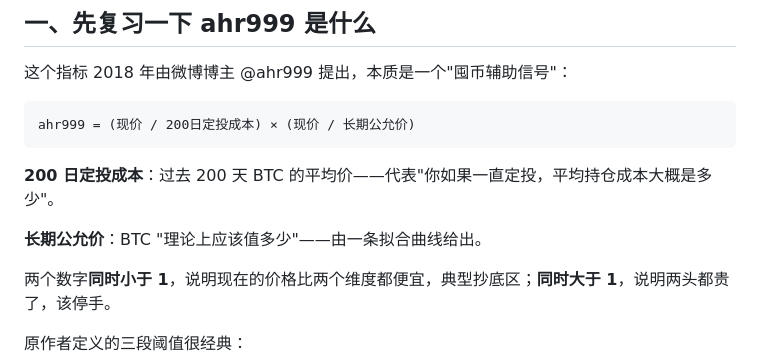
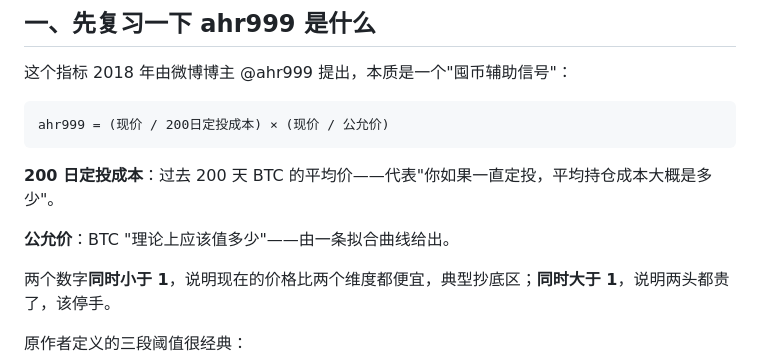
Before and after one commit to bingtang9/ahr999, a Markdown page: articles/ahr999-refit-2026.md, the part around the change. GitHub-like rendering.

Commit message:
articles: unify to '公允价' (drop stray '长期' prefix from section 一)

````diff
--- a/articles/ahr999-refit-2026.md
+++ b/articles/ahr999-refit-2026.md
@@ -21,12 +21,12 @@
 这个指标 2018 年由微博博主 @ahr999 提出，本质是一个"囤币辅助信号"：
 
 ```
-ahr999 = (现价 / 200日定投成本) × (现价 / 长期公允价)
+ahr999 = (现价 / 200日定投成本) × (现价 / 公允价)
 ```
 
 **200 日定投成本**：过去 200 天 BTC 的平均价——代表"你如果一直定投，平均持仓成本大概是多少"。
 
-**长期公允价**：BTC "理论上应该值多少"——由一条拟合曲线给出。
+**公允价**：BTC "理论上应该值多少"——由一条拟合曲线给出。
 
 两个数字**同时小于 1**，说明现在的价格比两个维度都便宜，典型抄底区；**同时大于 1**，说明两头都贵了，该停手。
 
````
